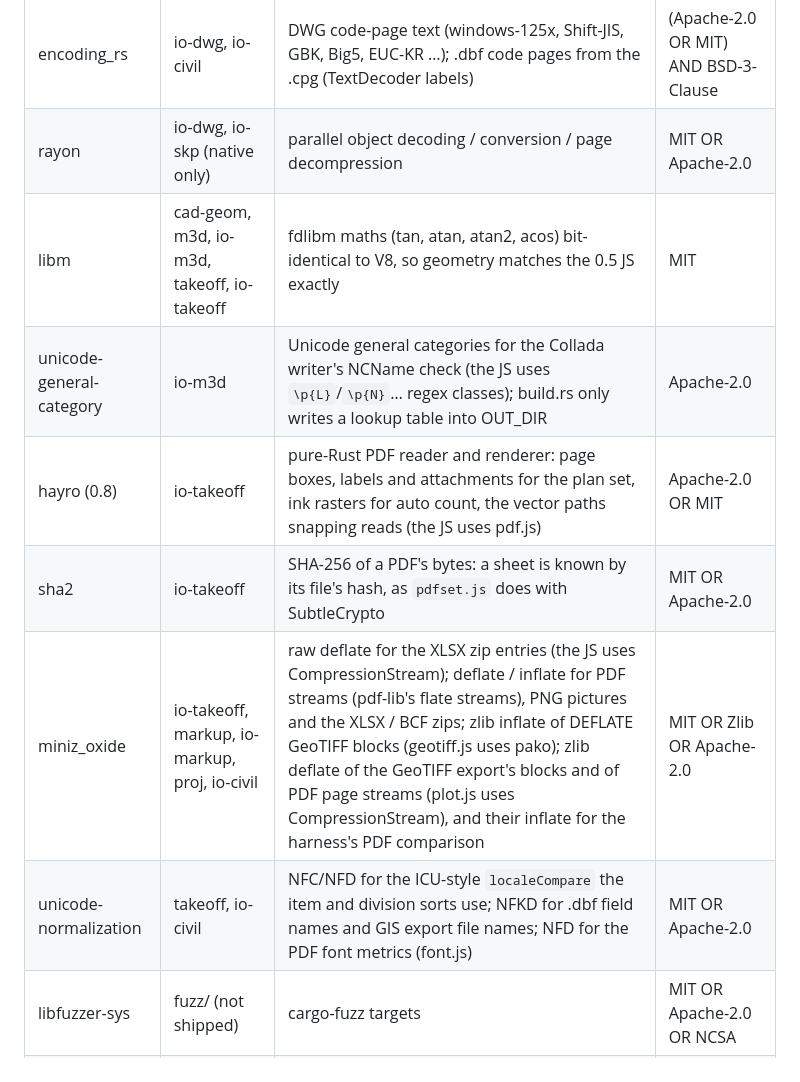
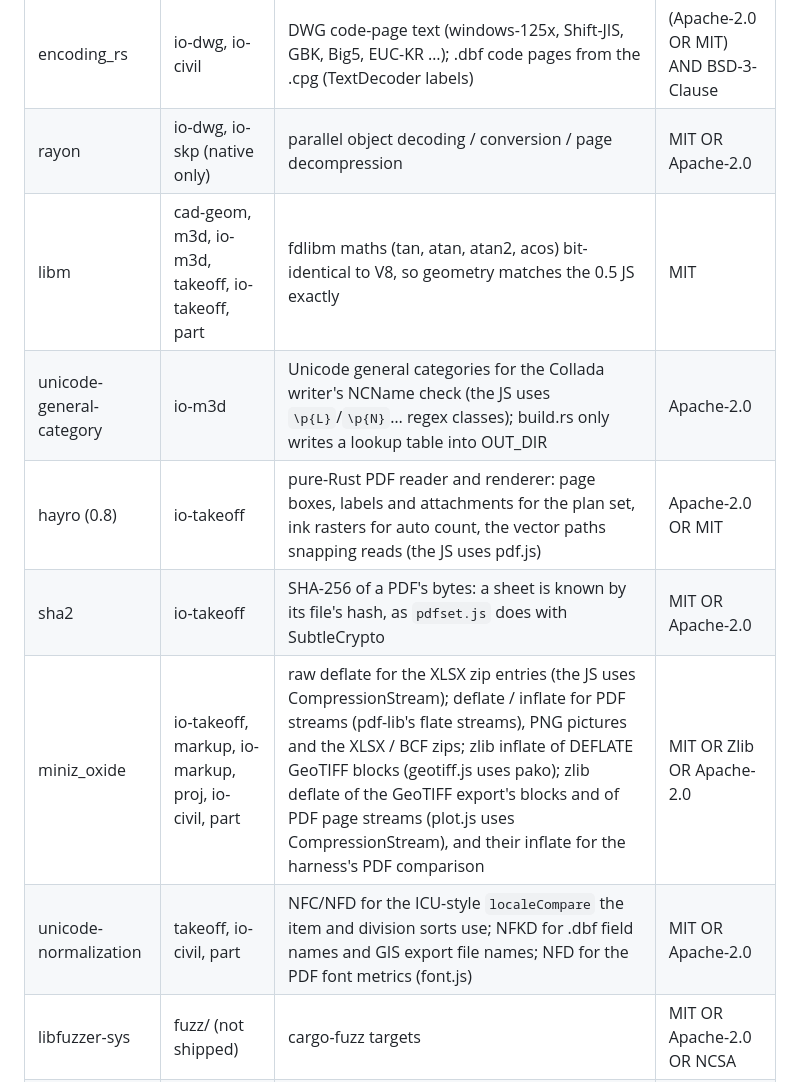
Before and after one commit to getcadcraft/cadcraft-rust, a Markdown page: THIRD_PARTY.md, the part around the change. Drawn GitHub-style.

```diff
--- a/THIRD_PARTY.md
+++ b/THIRD_PARTY.md
@@ -8,12 +8,12 @@ Every direct dependency, why it is here, and its licence. `cargo deny check` enf
 | thiserror | io-dwg, engine | error types | MIT OR Apache-2.0 |
 | encoding_rs | io-dwg, io-civil | DWG code-page text (windows-125x, Shift-JIS, GBK, Big5, EUC-KR …); .dbf code pages from the .cpg (TextDecoder labels) | (Apache-2.0 OR MIT) AND BSD-3-Clause |
 | rayon | io-dwg, io-skp (native only) | parallel object decoding / conversion / page decompression | MIT OR Apache-2.0 |
-| libm | cad-geom, m3d, io-m3d, takeoff, io-takeoff | fdlibm maths (tan, atan, atan2, acos) bit-identical to V8, so geometry matches the 0.5 JS exactly | MIT |
+| libm | cad-geom, m3d, io-m3d, takeoff, io-takeoff, part | fdlibm maths (tan, atan, atan2, acos) bit-identical to V8, so geometry matches the 0.5 JS exactly | MIT |
 | unicode-general-category | io-m3d | Unicode general categories for the Collada writer's NCName check (the JS uses `\p{L}`/`\p{N}`… regex classes); build.rs only writes a lookup table into OUT_DIR | Apache-2.0 |
 | hayro (0.8) | io-takeoff | pure-Rust PDF reader and renderer: page boxes, labels and attachments for the plan set, ink rasters for auto count, the vector paths snapping reads (the JS uses pdf.js) | Apache-2.0 OR MIT |
 | sha2 | io-takeoff | SHA-256 of a PDF's bytes: a sheet is known by its file's hash, as `pdfset.js` does with SubtleCrypto | MIT OR Apache-2.0 |
-| miniz_oxide | io-takeoff, markup, io-markup, proj, io-civil | raw deflate for the XLSX zip entries (the JS uses CompressionStream); deflate / inflate for PDF streams (pdf-lib's flate streams), PNG pictures and the XLSX / BCF zips; zlib inflate of DEFLATE GeoTIFF blocks (geotiff.js uses pako); zlib deflate of the GeoTIFF export's blocks and of PDF page streams (plot.js uses CompressionStream), and their inflate for the harness's PDF comparison | MIT OR Zlib OR Apache-2.0 |
-| unicode-normalization | takeoff, io-civil | NFC/NFD for the ICU-style `localeCompare` the item and division sorts use; NFKD for .dbf field names and GIS export file names; NFD for the PDF font metrics (font.js) | MIT OR Apache-2.0 |
+| miniz_oxide | io-takeoff, markup, io-markup, proj, io-civil, part | raw deflate for the XLSX zip entries (the JS uses CompressionStream); deflate / inflate for PDF streams (pdf-lib's flate streams), PNG pictures and the XLSX / BCF zips; zlib inflate of DEFLATE GeoTIFF blocks (geotiff.js uses pako); zlib deflate of the GeoTIFF export's blocks and of PDF page streams (plot.js uses CompressionStream), and their inflate for the harness's PDF comparison | MIT OR Zlib OR Apache-2.0 |
+| unicode-normalization | takeoff, io-civil, part | NFC/NFD for the ICU-style `localeCompare` the item and division sorts use; NFKD for .dbf field names and GIS export file names; NFD for the PDF font metrics (font.js) | MIT OR Apache-2.0 |
 | libfuzzer-sys | fuzz/ (not shipped) | cargo-fuzz targets | MIT OR Apache-2.0 OR NCSA |
 | zlib-rs | io-skp, bim, io-civil | raw-deflate inflate of SketchUp 2021+ ZIP entries, BCF zips, CivilCraft's GIS zips / KMZ (inflate and deflate) (fastest pure-Rust inflater measured: 16 ms vs 21 ms for miniz_oxide on a 16 MB model.dat); `rust-allocator` feature, no C; raw-deflate inflate of SketchUp 2021+ ZIP entries; CivilCraft's GIS zips / KMZ (inflate and deflate) (fastest pure-Rust inflater measured: 16 ms vs 21 ms for miniz_oxide on a 16 MB model.dat); `rust-allocator` feature, no C | Zlib |
 | crc32fast | io-skp | CRC-32 check of unpacked ZIP entries (SIMD at run time) | MIT OR Apache-2.0 |
```
Also changed, not shown: docs/progress.md (+7 -0 lines).
